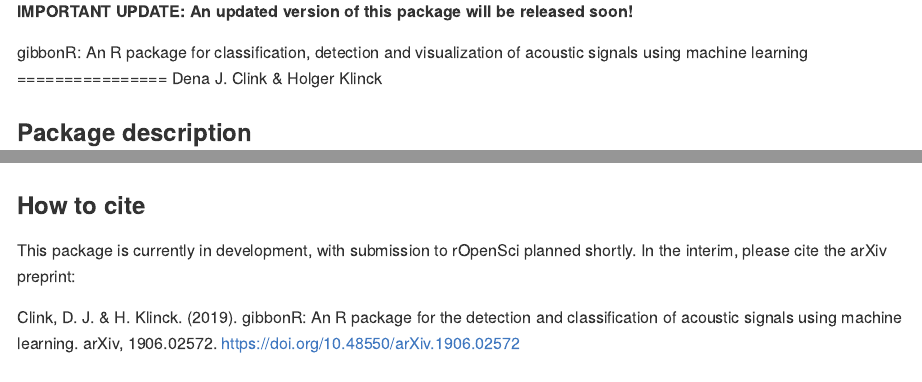
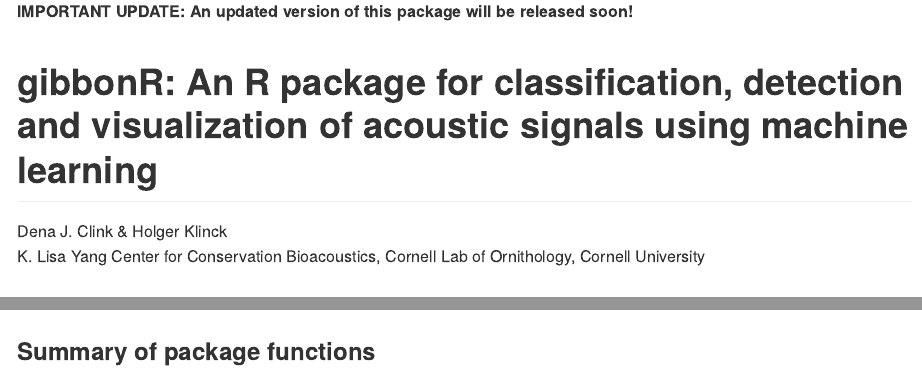
Before and after one commit to DenaJGibbon/gibbonR, an R Markdown document (README.Rmd): the page in a window 1100 px wide, from its top, and a second part further down, joined at a grey line. The pictures show the output file README.md that the author committed with the source, drawn offline in the style of GitHub.

Commit message:
Update README.

````diff
--- a/README.Rmd
+++ b/README.Rmd
@@ -17,10 +17,10 @@
 **IMPORTANT UPDATE: An updated version of this package will be released soon!**
 
 
-gibbonR: An R package for classification, detection and visualization of
-acoustic signals using machine learning
-================
-Dena J. Clink & Holger Klinck
+# gibbonR: An R package for classification, detection and visualization of acoustic signals using machine learning
+
+Dena J. Clink & Holger Klinck \
+K. Lisa Yang Center for Conservation Bioacoustics, Cornell Lab of Ornithology, Cornell University
 
 ### Package description
 
@@ -31,6 +31,8 @@
 the creation of this package was to make commonly used signal processing
 techniques and various machine learning algorithms readily available in R for
 anyone interested in using bioacoustics in their research.
+
+### Summary of package functions
 
 ```{r echo=FALSE,warning=FALSE,message=FALSE,error=FALSE, fig.keep='all'}
 library(ggpubr)
````
Also changed, not shown: README.md, 1 other file.
